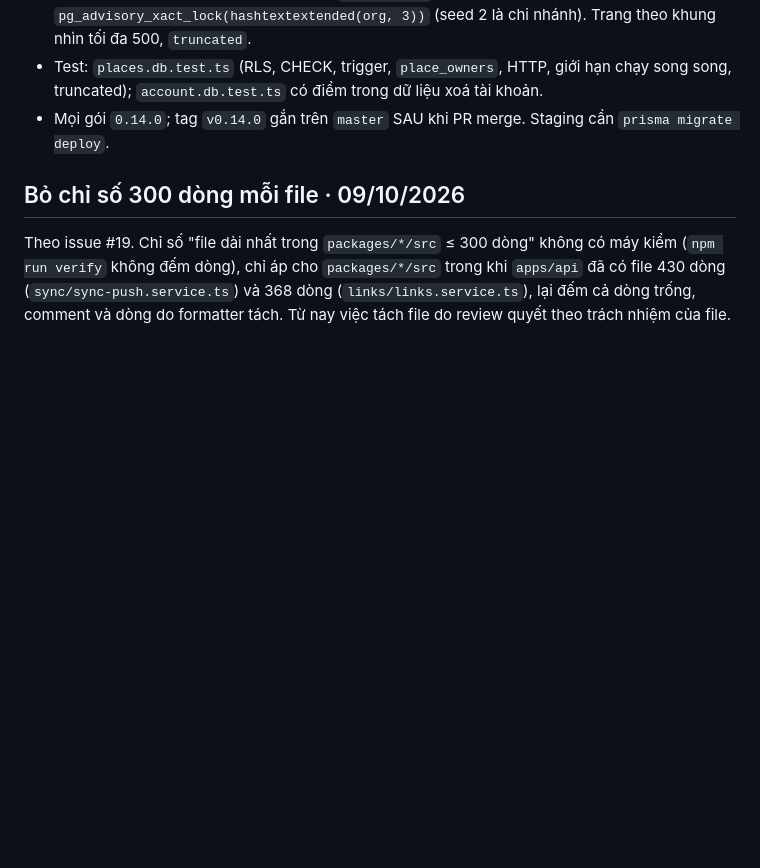
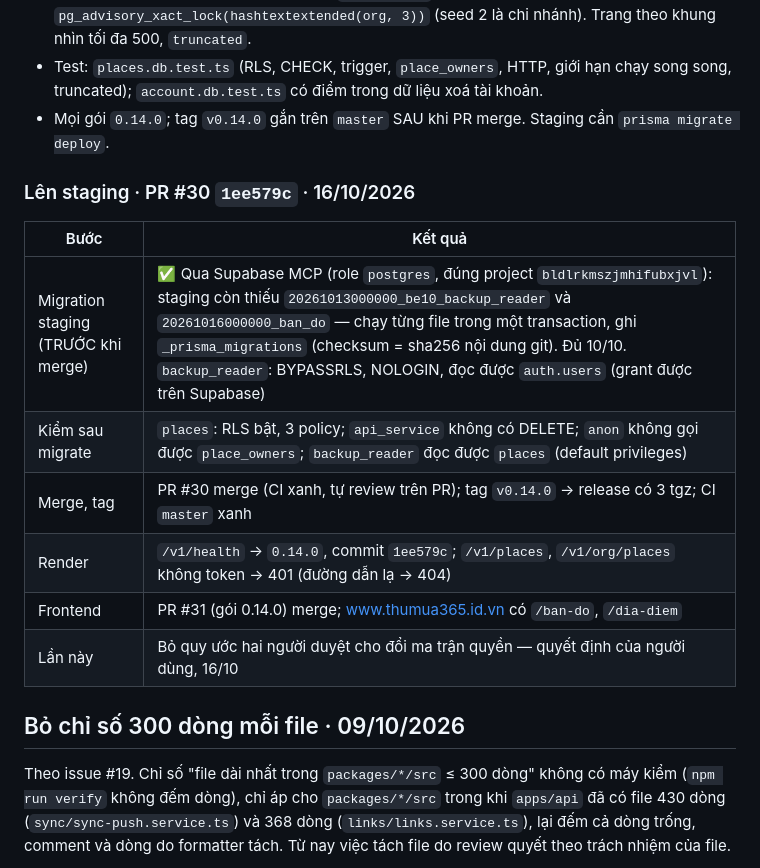
Before and after one commit to remembered-fragrance/Thumua365_BE, a Markdown page: MEMORY.md, the part around the change. GitHub-like rendering; blank space fills up the shorter version.

Commit message:
MEMORY: bản đồ lên staging, phát hành 0.14.0

```diff
--- a/MEMORY.md
+++ b/MEMORY.md
@@ -1240,6 +1240,17 @@ Mang tính năng bản đồ của repo LiveMap (k20elite/LiveMap) sang: vựa /
   `account.db.test.ts` có điểm trong dữ liệu xoá tài khoản.
 - Mọi gói `0.14.0`; tag `v0.14.0` gắn trên `master` SAU khi PR merge. Staging cần `prisma migrate deploy`.
 
+### Lên staging · PR #30 `1ee579c` · 16/10/2026
+
+| Bước | Kết quả |
+|---|---|
+| Migration staging (TRƯỚC khi merge) | ✅ Qua Supabase MCP (role `postgres`, đúng project `bldlrkmszjmhifubxjvl`): staging còn thiếu `20261013000000_be10_backup_reader` và `20261016000000_ban_do` — chạy từng file trong một transaction, ghi `_prisma_migrations` (checksum = sha256 nội dung git). Đủ 10/10. `backup_reader`: BYPASSRLS, NOLOGIN, đọc được `auth.users` (grant được trên Supabase) |
+| Kiểm sau migrate | `places`: RLS bật, 3 policy; `api_service` không có DELETE; `anon` không gọi được `place_owners`; `backup_reader` đọc được `places` (default privileges) |
+| Merge, tag | PR #30 merge (CI xanh, tự review trên PR); tag `v0.14.0` → release có 3 tgz; CI `master` xanh |
+| Render | `/v1/health` → `0.14.0`, commit `1ee579c`; `/v1/places`, `/v1/org/places` không token → 401 (đường dẫn lạ → 404) |
+| Frontend | PR #31 (gói 0.14.0) merge; www.thumua365.id.vn có `/ban-do`, `/dia-diem` |
+| Lần này | Bỏ quy ước hai người duyệt cho đổi ma trận quyền — quyết định của người dùng, 16/10 |
+
 ## Bỏ chỉ số 300 dòng mỗi file · 09/10/2026
 
 Theo issue #19. Chỉ số "file dài nhất trong `packages/*/src` ≤ 300 dòng" không có máy kiểm (`npm run verify` không
```
